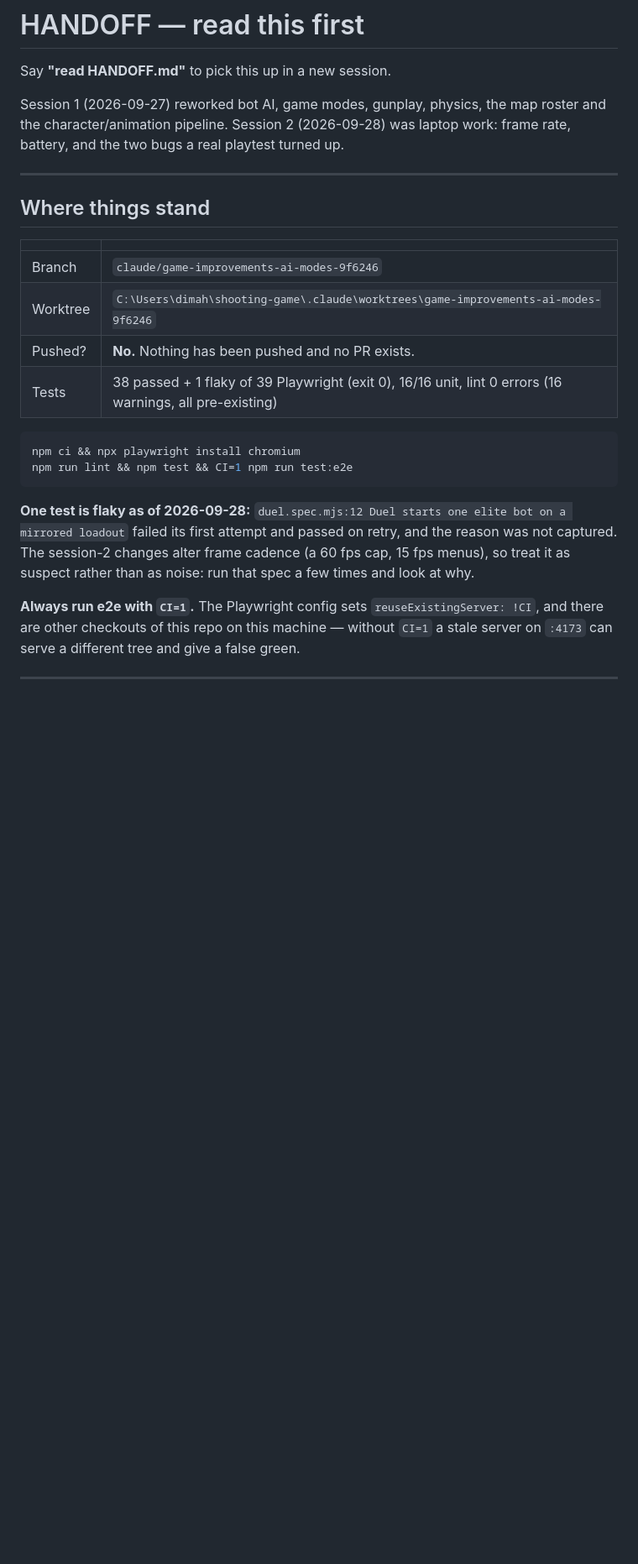
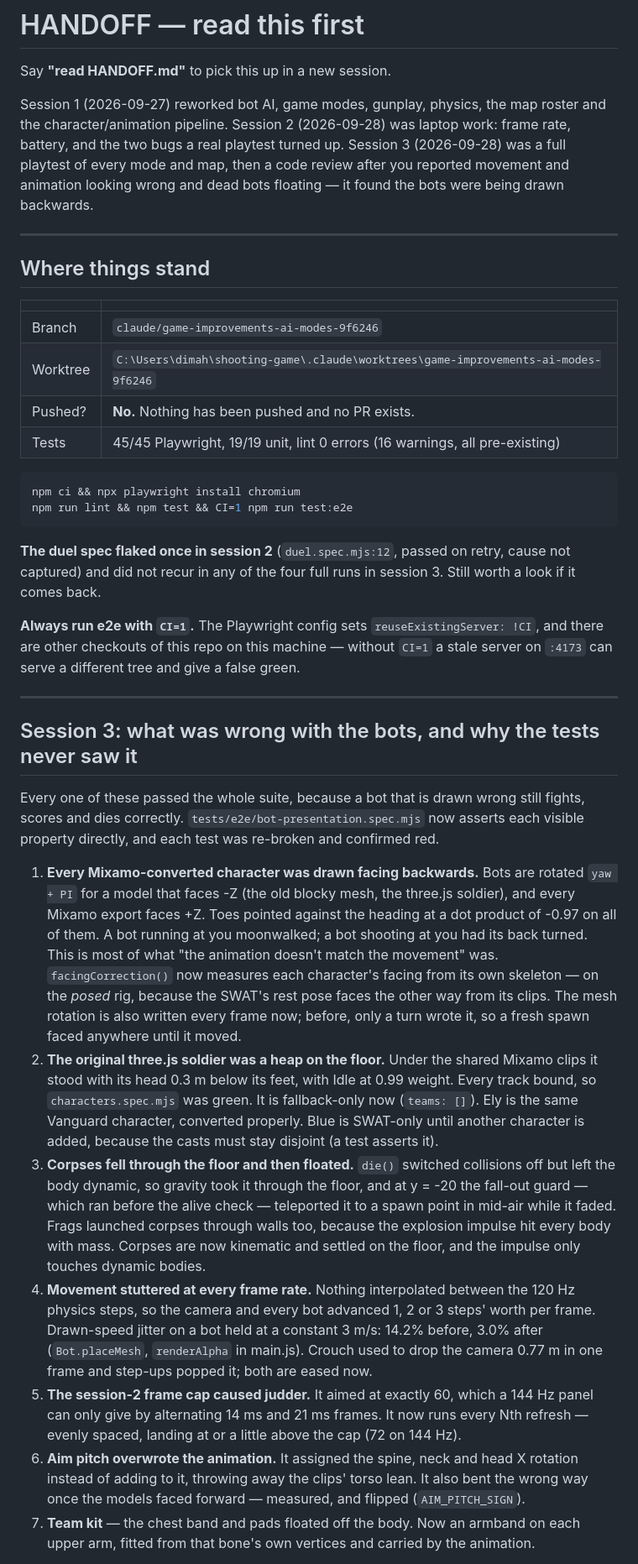
Before and after one commit to DH4410/Overrun, a Markdown page: HANDOFF.md, the part around one of its changes. Shown at 84% size. Rendered like a GitHub page; blank space fills up the shorter version.

Commit message:
docs: HANDOFF for session 3 — backwards bots, crushed soldier, floating corpses

````diff
--- a/HANDOFF.md
+++ b/HANDOFF.md
@@ -4,7 +4,9 @@ Say **"read HANDOFF.md"** to pick this up in a new session.
 
 Session 1 (2026-09-27) reworked bot AI, game modes, gunplay, physics, the map roster and the
 character/animation pipeline. Session 2 (2026-09-28) was laptop work: frame rate, battery, and
-the two bugs a real playtest turned up.
+the two bugs a real playtest turned up. Session 3 (2026-09-28) was a full playtest of every
+mode and map, then a code review after you reported movement and animation looking wrong and
+dead bots floating — it found the bots were being drawn backwards.
 
 ---
 
@@ -15,20 +17,60 @@ the two bugs a real playtest turned up.
 | Branch | `claude/game-improvements-ai-modes-9f6246` |
 | Worktree | `C:\Users\dimah\shooting-game\.claude\worktrees\game-improvements-ai-modes-9f6246` |
 | Pushed? | **No.** Nothing has been pushed and no PR exists. |
-| Tests | 38 passed + 1 flaky of 39 Playwright (exit 0), 16/16 unit, lint 0 errors (16 warnings, all pre-existing) |
+| Tests | 45/45 Playwright, 19/19 unit, lint 0 errors (16 warnings, all pre-existing) |
 
 ```bash
 npm ci && npx playwright install chromium
 npm run lint && npm test && CI=1 npm run test:e2e
 ```
 
-**One test is flaky as of 2026-09-28:** `duel.spec.mjs:12 Duel starts one elite bot on a
-mirrored loadout` failed its first attempt and passed on retry, and the reason was not
-captured. The session-2 changes alter frame cadence (a 60 fps cap, 15 fps menus), so treat
-it as suspect rather than as noise: run that spec a few times and look at why.
+**The duel spec flaked once in session 2** (`duel.spec.mjs:12`, passed on retry, cause not
+captured) and did not recur in any of the four full runs in session 3. Still worth a look if
+it comes back.
 
 **Always run e2e with `CI=1`.** The Playwright config sets `reuseExistingServer: !CI`, and
 there are other checkouts of this repo on this machine — without `CI=1` a stale server on
 `:4173` can serve a different tree and give a false green.
 
 ---
+
+## Session 3: what was wrong with the bots, and why the tests never saw it
+
+Every one of these passed the whole suite, because a bot that is drawn wrong still fights,
+scores and dies correctly. `tests/e2e/bot-presentation.spec.mjs` now asserts each visible
+property directly, and each test was re-broken and confirmed red.
+
+1. **Every Mixamo-converted character was drawn facing backwards.** Bots are rotated
+   `yaw + PI` for a model that faces -Z (the old blocky mesh, the three.js soldier), and every
+   Mixamo export faces +Z. Toes pointed against the heading at a dot product of -0.97 on all of
+   them. A bot running at you moonwalked; a bot shooting at you had its back turned. This is
+   most of what "the animation doesn't match the movement" was. `facingCorrection()` now
+   measures each character's facing from its own skeleton — on the *posed* rig, because the
+   SWAT's rest pose faces the other way from its clips. The mesh rotation is also written
+   every frame now; before, only a turn wrote it, so a fresh spawn faced anywhere until it
+   moved.
+2. **The original three.js soldier was a heap on the floor.** Under the shared Mixamo clips it
+   stood with its head 0.3 m below its feet, with Idle at 0.99 weight. Every track bound, so
+   `characters.spec.mjs` was green. It is fallback-only now (`teams: []`). Ely is the same
+   Vanguard character, converted properly. Blue is SWAT-only until another character is added,
+   because the casts must stay disjoint (a test asserts it).
+3. **Corpses fell through the floor and then floated.** `die()` switched collisions off but
+   left the body dynamic, so gravity took it through the floor, and at y = -20 the fall-out
+   guard — which ran before the alive check — teleported it to a spawn point in mid-air while
+   it faded. Frags launched corpses through walls too, because the explosion impulse hit every
+   body with mass. Corpses are now kinematic and settled on the floor, and the impulse only
+   touches dynamic bodies.
+4. **Movement stuttered at every frame rate.** Nothing interpolated between the 120 Hz physics
+   steps, so the camera and every bot advanced 1, 2 or 3 steps' worth per frame. Drawn-speed
+   jitter on a bot held at a constant 3 m/s: 14.2% before, 3.0% after (`Bot.placeMesh`,
+   `renderAlpha` in main.js). Crouch used to drop the camera 0.77 m in one frame and step-ups
+   popped it; both are eased now.
+5. **The session-2 frame cap caused judder.** It aimed at exactly 60, which a 144 Hz panel can
+   only give by alternating 14 ms and 21 ms frames. It now runs every Nth refresh — evenly
+   spaced, landing at or a little above the cap (72 on 144 Hz).
+6. **Aim pitch overwrote the animation.** It assigned the spine, neck and head X rotation
+   instead of adding to it, throwing away the clips' torso lean. It also bent the wrong way
+   once the models faced forward — measured, and flipped (`AIM_PITCH_SIGN`).
+7. **Team kit** — the chest band and pads floated off the body. Now an armband on each upper
+   arm, fitted from that bone's own vertices and carried by the animation.
+
````
Also changed, not shown: other parts of HANDOFF.md (+21 -4 lines).
